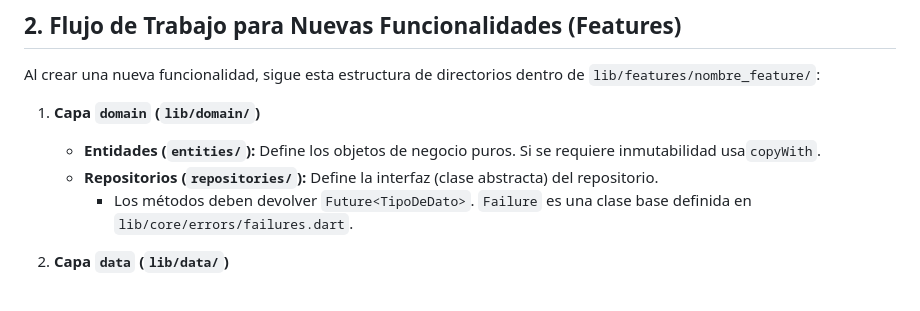
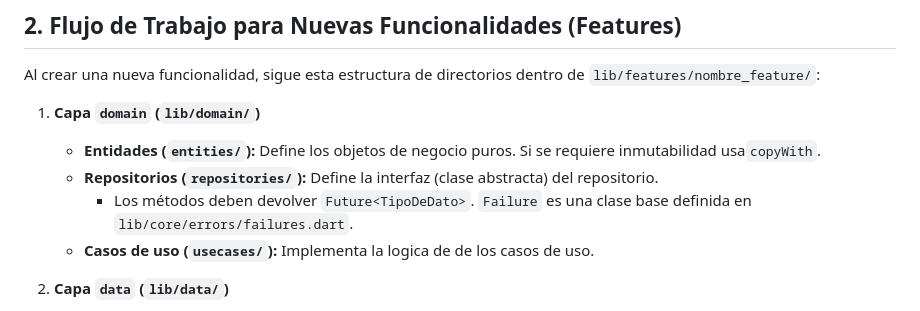
Before and after one commit to mmaurogg/expanda, a Markdown page: .github/copilot-instructions.md, the part around the change. Drawn GitHub-style.

```diff
--- a/.github/copilot-instructions.md
+++ b/.github/copilot-instructions.md
@@ -19,6 +19,7 @@ Al crear una nueva funcionalidad, sigue esta estructura de directorios dentro de
     * **Entidades (`entities/`):** Define los objetos de negocio puros. Si se requiere inmutabilidad usa`copyWith`.
     * **Repositorios (`repositories/`):** Define la interfaz (clase abstracta) del repositorio.
         * Los métodos deben devolver `Future<TipoDeDato>`. `Failure` es una clase base definida en `lib/core/errors/failures.dart`.
+    * **Casos de uso (`usecases/`):** Implementa la logica de de los casos de uso.
 
 2.  **Capa `data` (`lib/data/`)**
     * **Modelos (`models/`):** Crea modelos que extienden las entidades del dominio y añaden la lógica de serialización (`fromJson`, `toJson`)
```
